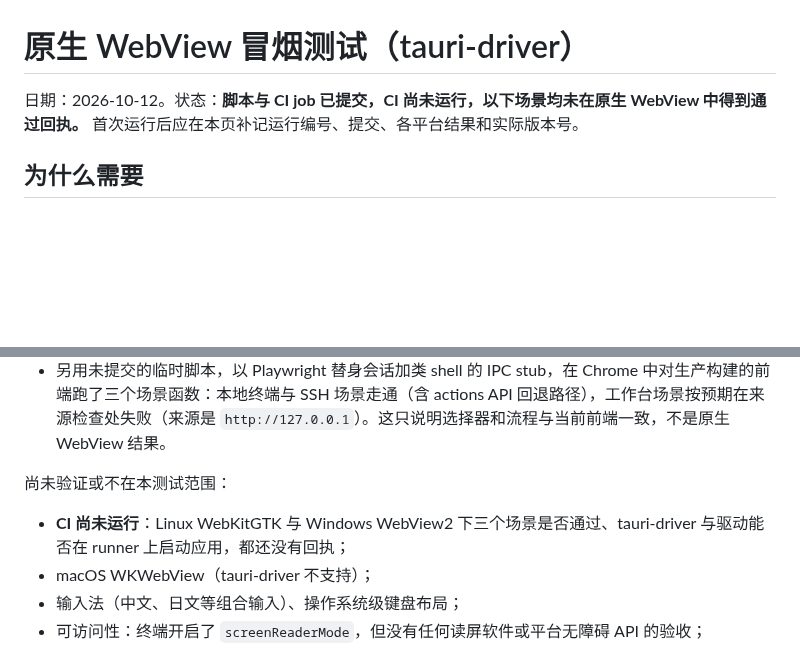
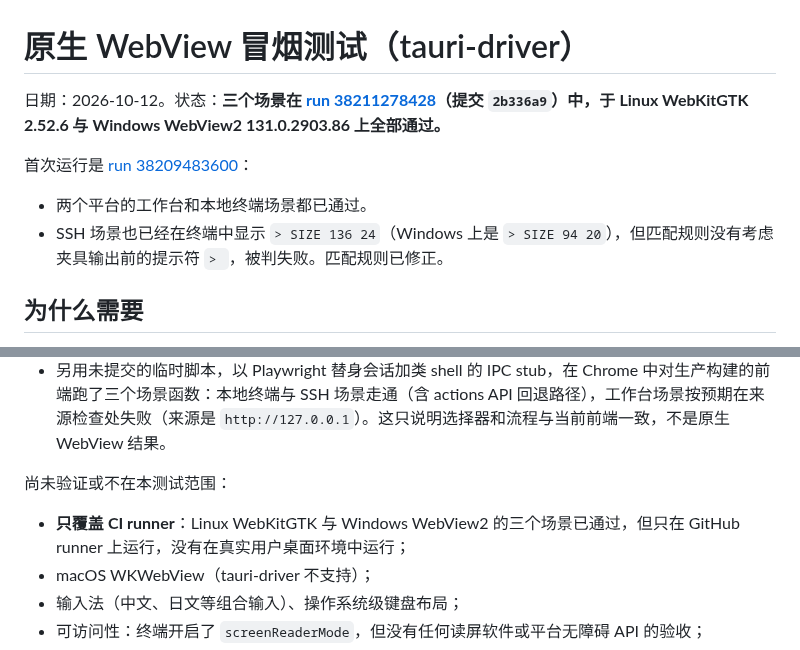
Before and after one commit to mofyer/new-windterm, a Markdown page: docs/p0/NATIVE_WEBVIEW_SMOKE.zh-CN.md, 2 parts joined by grey strips. Drawn GitHub-style; blank space fills up the shorter version.

Commit message:
docs: record the native webview smoke ci results [skip ci]
Co-Authored-By: Claude Opus 5.5 <noreply@anthropic.com>

```diff
--- a/docs/p0/NATIVE_WEBVIEW_SMOKE.zh-CN.md
+++ b/docs/p0/NATIVE_WEBVIEW_SMOKE.zh-CN.md
@@ -1,6 +1,10 @@
 # 原生 WebView 冒烟测试（tauri-driver）
 
-日期：2026-10-12。状态：**脚本与 CI job 已提交，CI 尚未运行，以下场景均未在原生 WebView 中得到通过回执。** 首次运行后应在本页补记运行编号、提交、各平台结果和实际版本号。
+日期：2026-10-12。状态：**三个场景在 [run 38211278428](https://github.com/mofyer/new-windterm/actions/runs/38211278428)（提交 `2b336a9`）中，于 Linux WebKitGTK 2.52.6 与 Windows WebView2 131.0.2903.86 上全部通过。**
+
+首次运行是 [run 38209483600](https://github.com/mofyer/new-windterm/actions/runs/38209483600)：
+- 两个平台的工作台和本地终端场景都已通过。
+- SSH 场景也已经在终端中显示 `> SIZE 136 24`（Windows 上是 `> SIZE 94 20`），但匹配规则没有考虑夹具输出前的提示符 `> `，被判失败。匹配规则已修正。
 
 ## 为什么需要
 
@@ -125,7 +129,7 @@ node --test tests/native/webdriver.test.mjs tests/native/support.test.mjs   #
 
 尚未验证或不在本测试范围：
 
-- **CI 尚未运行**：Linux WebKitGTK 与 Windows WebView2 下三个场景是否通过、tauri-driver 与驱动能否在 runner 上启动应用，都还没有回执；
+- **只覆盖 CI runner**：Linux WebKitGTK 与 Windows WebView2 的三个场景已通过，但只在 GitHub runner 上运行，没有在真实用户桌面环境中运行；
 - macOS WKWebView（tauri-driver 不支持）；
 - 输入法（中文、日文等组合输入）、操作系统级键盘布局；
 - 可访问性：终端开启了 `screenReaderMode`，但没有任何读屏软件或平台无障碍 API 的验收；
```
